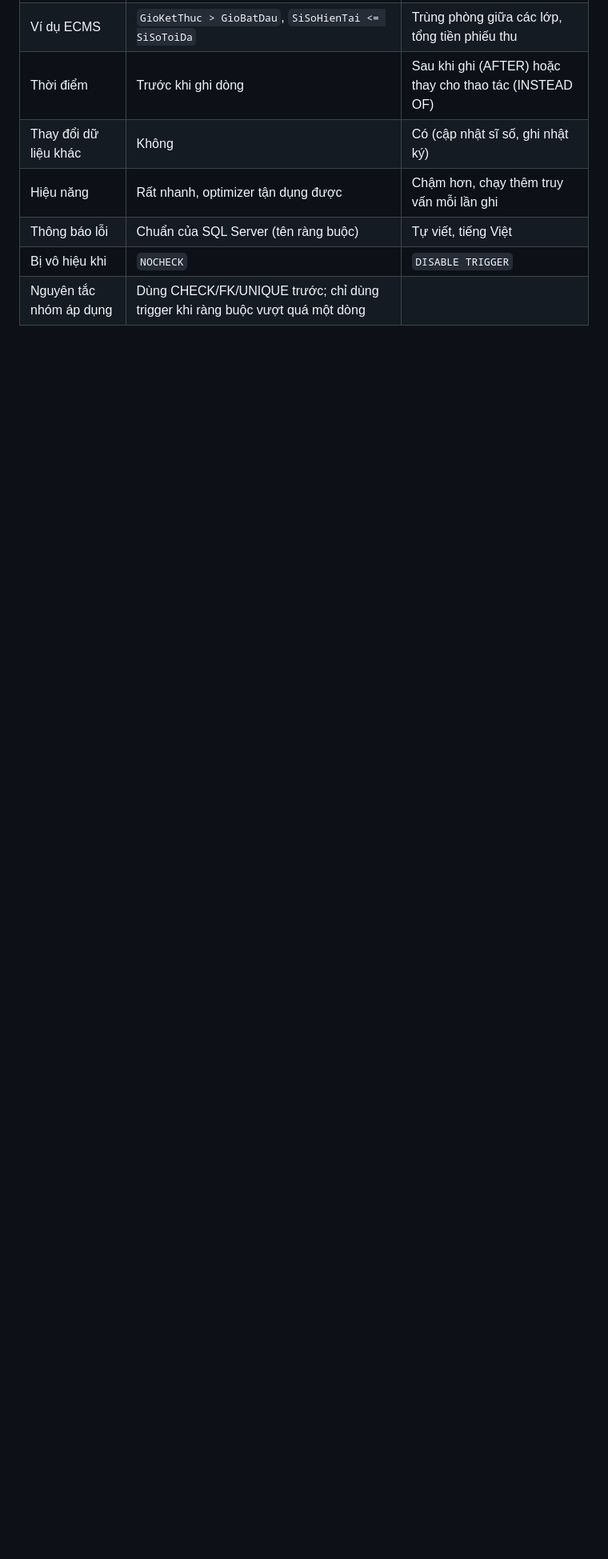
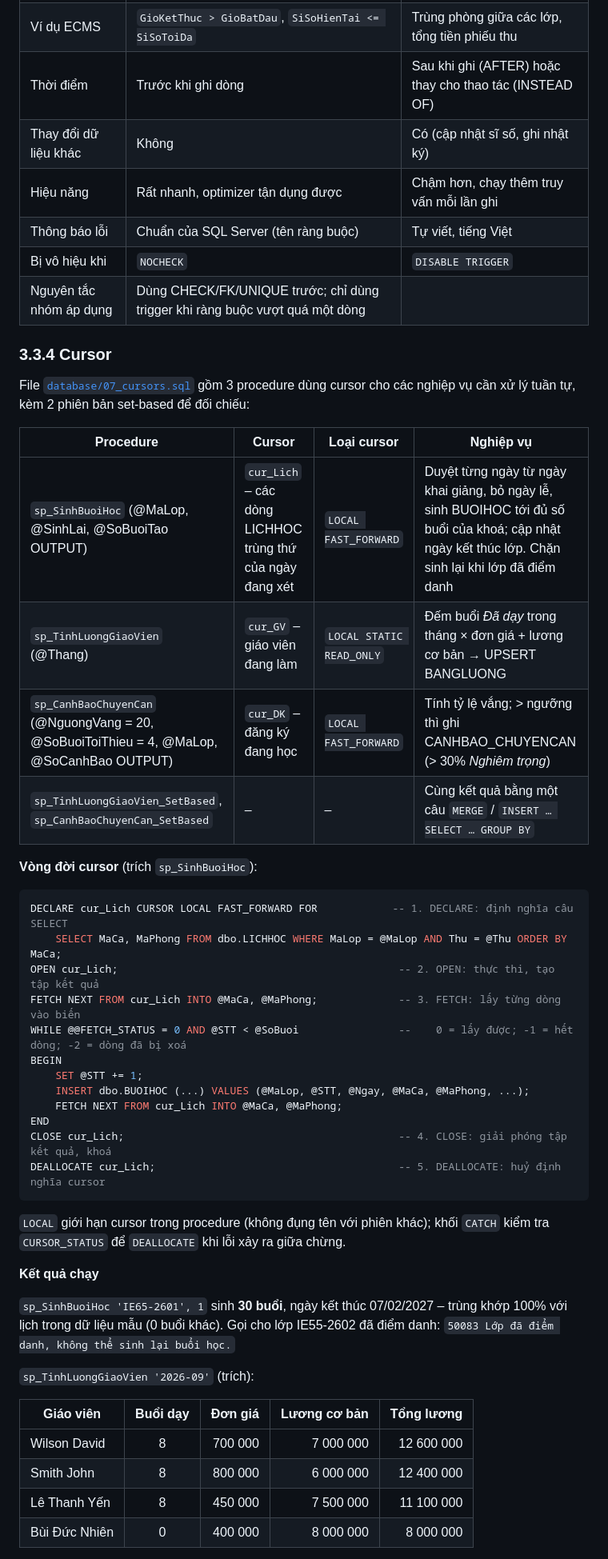
Before and after one commit to nhutruong-uit/ecms, a Markdown page: report/03-xu-ly-thong-tin.md, the part around one of its changes. Shown at 80% size. Rendered like a GitHub page; blank space fills up the shorter version.

Commit message:
docs(report): mục 3.3.4 – cursor, các loại cursor, so sánh thời gian với set-based (#14)

````diff
--- a/report/03-xu-ly-thong-tin.md
+++ b/report/03-xu-ly-thong-tin.md
@@ -398,3 +398,47 @@ Kết quả **17/17 PASS**. `02_seed.sql` chạy lại được khi đã có tri
 | Thông báo lỗi | Chuẩn của SQL Server (tên ràng buộc) | Tự viết, tiếng Việt |
 | Bị vô hiệu khi | `NOCHECK` | `DISABLE TRIGGER` |
 | Nguyên tắc nhóm áp dụng | Dùng CHECK/FK/UNIQUE trước; chỉ dùng trigger khi ràng buộc vượt quá một dòng | |
+
+### 3.3.4 Cursor
+
+File [`database/07_cursors.sql`](../database/07_cursors.sql) gồm 3 procedure dùng cursor cho các nghiệp vụ cần xử lý tuần tự, kèm 2 phiên bản set-based để đối chiếu:
+
+| Procedure | Cursor | Loại cursor | Nghiệp vụ |
+|---|---|---|---|
+| `sp_SinhBuoiHoc` (@MaLop, @SinhLai, @SoBuoiTao OUTPUT) | `cur_Lich` – các dòng LICHHOC trùng thứ của ngày đang xét | `LOCAL FAST_FORWARD` | Duyệt từng ngày từ ngày khai giảng, bỏ ngày lễ, sinh BUOIHOC tới đủ số buổi của khoá; cập nhật ngày kết thúc lớp. Chặn sinh lại khi lớp đã điểm danh |
+| `sp_TinhLuongGiaoVien` (@Thang) | `cur_GV` – giáo viên đang làm | `LOCAL STATIC READ_ONLY` | Đếm buổi *Đã dạy* trong tháng × đơn giá + lương cơ bản → UPSERT BANGLUONG |
+| `sp_CanhBaoChuyenCan` (@NguongVang = 20, @SoBuoiToiThieu = 4, @MaLop, @SoCanhBao OUTPUT) | `cur_DK` – đăng ký đang học | `LOCAL FAST_FORWARD` | Tính tỷ lệ vắng; > ngưỡng thì ghi CANHBAO_CHUYENCAN (> 30% *Nghiêm trọng*) |
+| `sp_TinhLuongGiaoVien_SetBased`, `sp_CanhBaoChuyenCan_SetBased` | – | – | Cùng kết quả bằng một câu `MERGE` / `INSERT … SELECT … GROUP BY` |
+
+**Vòng đời cursor** (trích `sp_SinhBuoiHoc`):
+
+```sql
+DECLARE cur_Lich CURSOR LOCAL FAST_FORWARD FOR            -- 1. DECLARE: định nghĩa câu SELECT
+    SELECT MaCa, MaPhong FROM dbo.LICHHOC WHERE MaLop = @MaLop AND Thu = @Thu ORDER BY MaCa;
+OPEN cur_Lich;                                             -- 2. OPEN: thực thi, tạo tập kết quả
+FETCH NEXT FROM cur_Lich INTO @MaCa, @MaPhong;             -- 3. FETCH: lấy từng dòng vào biến
+WHILE @@FETCH_STATUS = 0 AND @STT < @SoBuoi                --    0 = lấy được; -1 = hết dòng; -2 = dòng đã bị xoá
+BEGIN
+    SET @STT += 1;
+    INSERT dbo.BUOIHOC (...) VALUES (@MaLop, @STT, @Ngay, @MaCa, @MaPhong, ...);
+    FETCH NEXT FROM cur_Lich INTO @MaCa, @MaPhong;
+END
+CLOSE cur_Lich;                                            -- 4. CLOSE: giải phóng tập kết quả, khoá
+DEALLOCATE cur_Lich;                                       -- 5. DEALLOCATE: huỷ định nghĩa cursor
+```
+
+`LOCAL` giới hạn cursor trong procedure (không đụng tên với phiên khác); khối `CATCH` kiểm tra `CURSOR_STATUS` để `DEALLOCATE` khi lỗi xảy ra giữa chừng.
+
+**Kết quả chạy**
+
+`sp_SinhBuoiHoc 'IE65-2601', 1` sinh **30 buổi**, ngày kết thúc 07/02/2027 – trùng khớp 100% với lịch trong dữ liệu mẫu (0 buổi khác). Gọi cho lớp IE55-2602 đã điểm danh: `50083 Lớp đã điểm danh, không thể sinh lại buổi học.`
+
+`sp_TinhLuongGiaoVien '2026-09'` (trích):
+
+| Giáo viên | Buổi dạy | Đơn giá | Lương cơ bản | Tổng lương |
+|---|:-:|--:|--:|--:|
+| Wilson David | 8 | 700 000 | 7 000 000 | 12 600 000 |
+| Smith John | 8 | 800 000 | 6 000 000 | 12 400 000 |
+| Lê Thanh Yến | 8 | 450 000 | 7 500 000 | 11 100 000 |
+| Bùi Đức Nhiên | 0 | 400 000 | 8 000 000 | 8 000 000 |
+
````
Also changed, not shown: other parts of report/03-xu-ly-thong-tin.md (+26 -0 lines).
